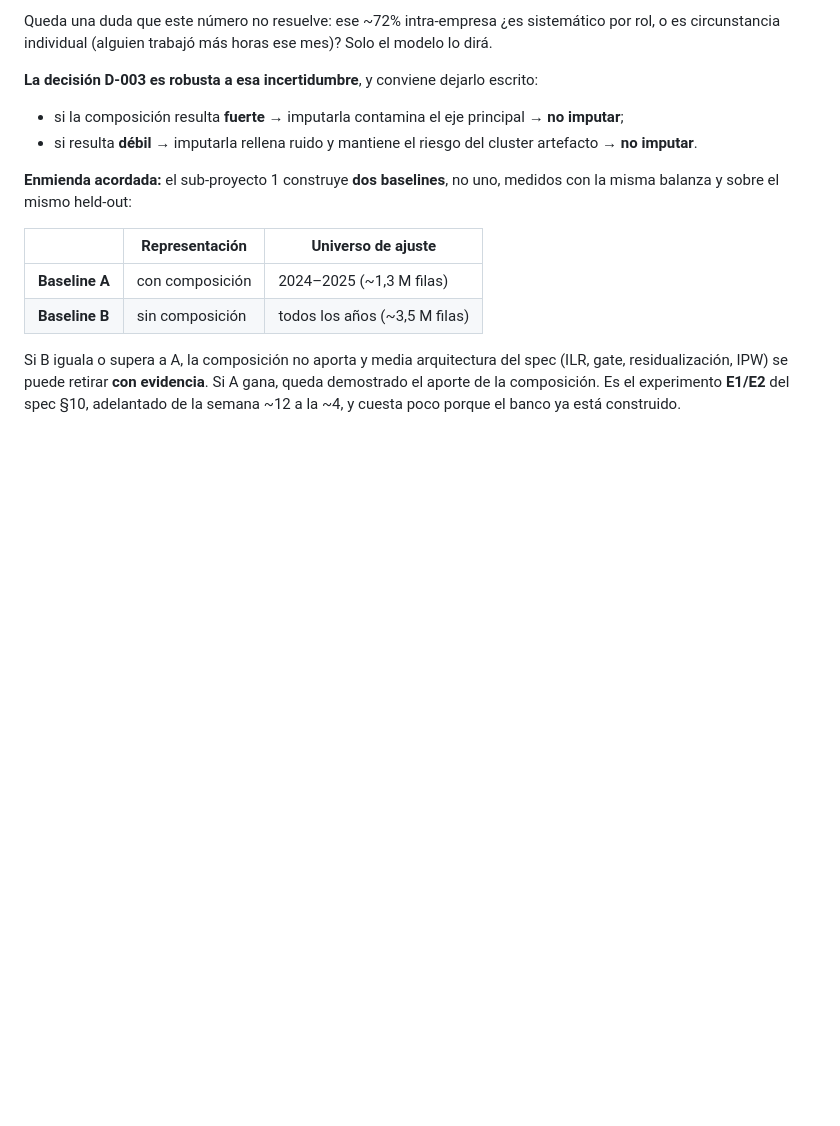
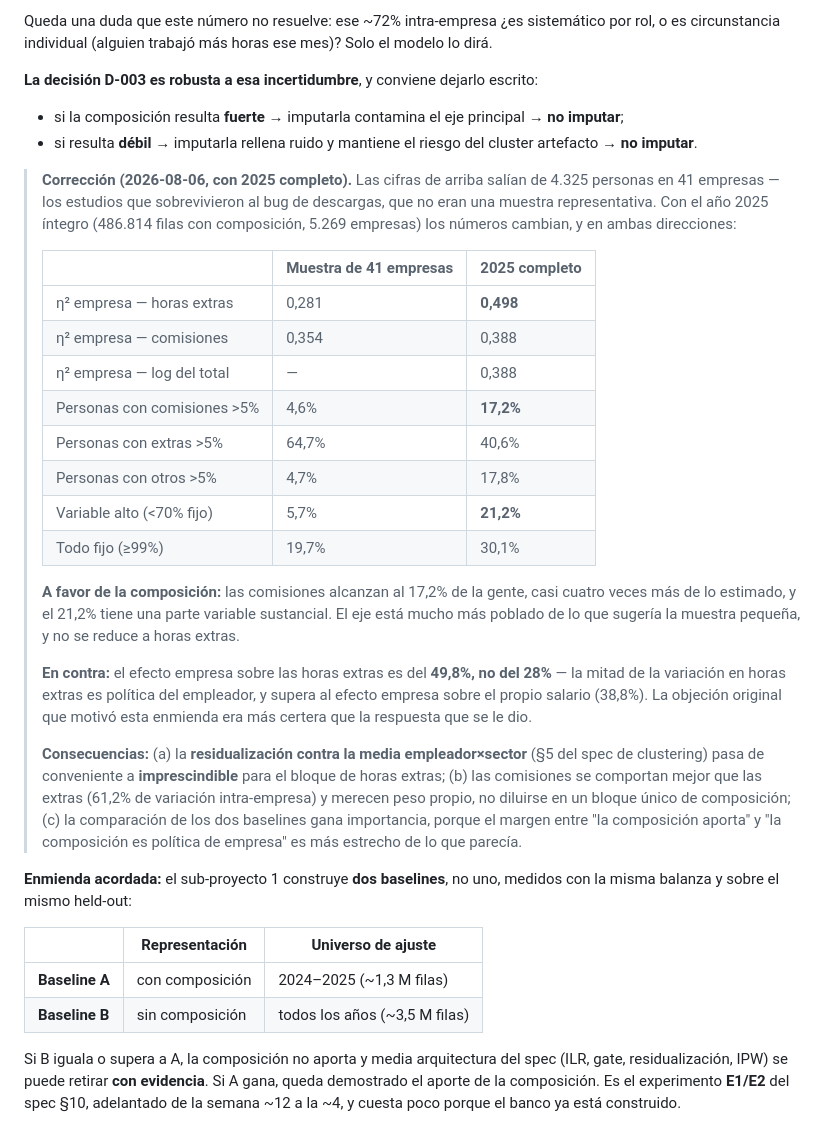
Before and after one commit to PabloAndresE/salary-benchmarking, a Markdown page: docs/registro_decisiones.md, the part around the change. GitHub-like rendering; blank space fills up the shorter version.

Commit message:
docs: corregir D-003 con 2025 completo (486.814 filas, 5.269 empresas)
Las cifras previas venian de 41 empresas que sobrevivieron al bug: no eran
representativas. Con el anio integro:
- comisiones alcanzan al 17,2% (no 4,6%); variable alto 21,2% (no 5,7%)
- pero eta2_empresa de horas extras es 0,498 (no 0,281), por encima del
  efecto empresa sobre el propio salario (0,388)

La residualizacion contra empleador x sector pasa a ser imprescindible para el
bloque de extras, y las comisiones merecen peso propio.

```diff
--- a/docs/registro_decisiones.md
+++ b/docs/registro_decisiones.md
@@ -390,6 +390,38 @@ circunstancia individual (alguien trabajó más horas ese mes)? Solo el modelo l
 - si resulta **débil** → imputarla rellena ruido y mantiene el riesgo del cluster artefacto →
   **no imputar**.
 
+> **Corrección (2026-08-06, con 2025 completo).** Las cifras de arriba salían de 4.325 personas en
+> 41 empresas — los estudios que sobrevivieron al bug de descargas, que no eran una muestra
+> representativa. Con el año 2025 íntegro (486.814 filas con composición, 5.269 empresas) los
+> números cambian, y en ambas direcciones:
+>
+> | | Muestra de 41 empresas | **2025 completo** |
+> |---|---|---|
+> | η² empresa — horas extras | 0,281 | **0,498** |
+> | η² empresa — comisiones | 0,354 | 0,388 |
+> | η² empresa — log del total | — | 0,388 |
+> | Personas con comisiones >5% | 4,6% | **17,2%** |
+> | Personas con extras >5% | 64,7% | 40,6% |
+> | Personas con otros >5% | 4,7% | 17,8% |
+> | Variable alto (<70% fijo) | 5,7% | **21,2%** |
+> | Todo fijo (≥99%) | 19,7% | 30,1% |
+>
+> **A favor de la composición:** las comisiones alcanzan al 17,2% de la gente, casi cuatro veces más
+> de lo estimado, y el 21,2% tiene una parte variable sustancial. El eje está mucho más poblado de
+> lo que sugería la muestra pequeña, y no se reduce a horas extras.
+>
+> **En contra:** el efecto empresa sobre las horas extras es del **49,8%, no del 28%** — la mitad de
+> la variación en horas extras es política del empleador, y supera al efecto empresa sobre el propio
+> salario (38,8%). La objeción original que motivó esta enmienda era más certera que la respuesta
+> que se le dio.
+>
+> **Consecuencias:** (a) la **residualización contra la media empleador×sector** (§5 del spec de
+> clustering) pasa de conveniente a **imprescindible** para el bloque de horas extras; (b) las
+> comisiones se comportan mejor que las extras (61,2% de variación intra-empresa) y merecen peso
+> propio, no diluirse en un bloque único de composición; (c) la comparación de los dos baselines
+> gana importancia, porque el margen entre "la composición aporta" y "la composición es política de
+> empresa" es más estrecho de lo que parecía.
+
 **Enmienda acordada:** el sub-proyecto 1 construye **dos baselines**, no uno, medidos con la misma
 balanza y sobre el mismo held-out:
 
```
